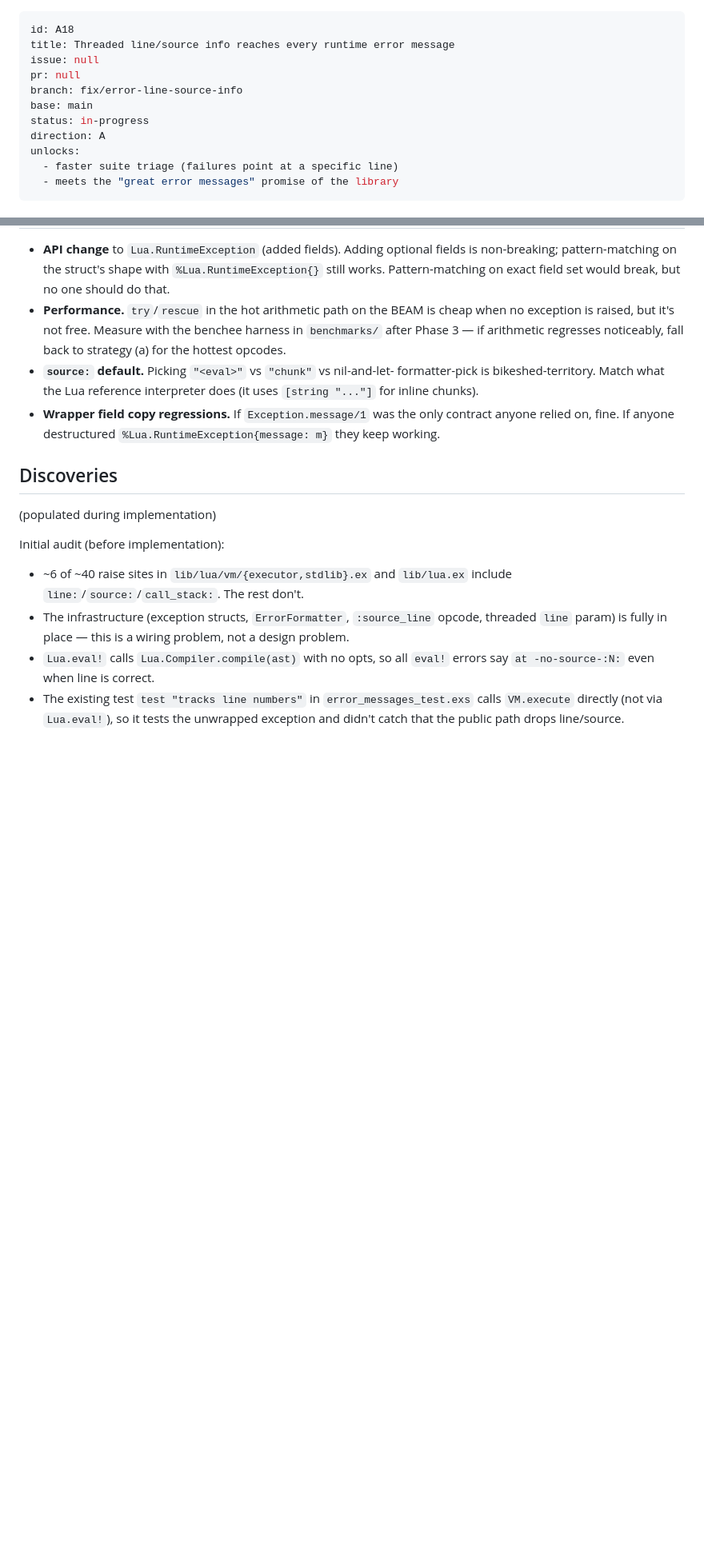
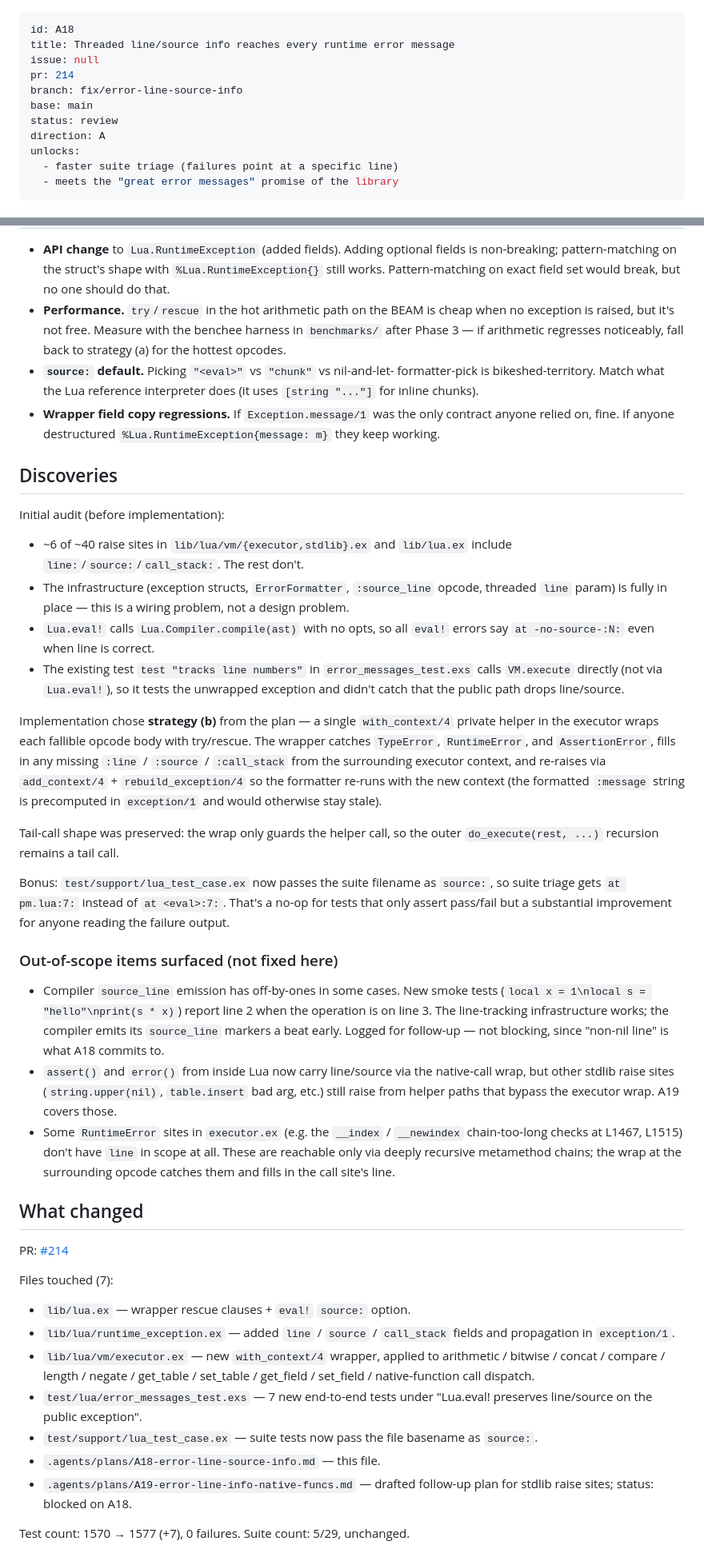
Before and after one commit to tv-labs/lua, a Markdown page: .agents/plans/A18-error-line-source-info.md, 2 parts joined by grey strips. Shown at 80% size. Rendered like a GitHub page; blank space fills up the shorter version.

Commit message:
chore(A18): mark plan as review
PR #214 opened. Plan now records discoveries, files touched, and the
out-of-scope items that surfaced during implementation (compiler
source_line off-by-one, stdlib helper raises deferred to A19).

```diff
--- a/.agents/plans/A18-error-line-source-info.md
+++ b/.agents/plans/A18-error-line-source-info.md
@@ -2,10 +2,10 @@
 id: A18
 title: Threaded line/source info reaches every runtime error message
 issue: null
-pr: null
+pr: 214
 branch: fix/error-line-source-info
 base: main
-status: in-progress
+status: review
 direction: A
 unlocks:
   - faster suite triage (failures point at a specific line)
@@ -195,8 +195,6 @@ Expected on the rescued exception struct: `e.line == 2`,
 
 ## Discoveries
 
-(populated during implementation)
-
 Initial audit (before implementation):
 
 - ~6 of ~40 raise sites in `lib/lua/vm/{executor,stdlib}.ex` and
@@ -210,3 +208,62 @@ Initial audit (before implementation):
   `error_messages_test.exs` calls `VM.execute` directly (not via
   `Lua.eval!`), so it tests the unwrapped exception and didn't catch
   that the public path drops line/source.
+
+Implementation chose **strategy (b)** from the plan — a single
+`with_context/4` private helper in the executor wraps each fallible
+opcode body with try/rescue. The wrapper catches `TypeError`,
+`RuntimeError`, and `AssertionError`, fills in any missing `:line` /
+`:source` / `:call_stack` from the surrounding executor context, and
+re-raises via `add_context/4` + `rebuild_exception/4` so the formatter
+re-runs with the new context (the formatted `:message` string is
+precomputed in `exception/1` and would otherwise stay stale).
+
+Tail-call shape was preserved: the wrap only guards the helper call,
+so the outer `do_execute(rest, ...)` recursion remains a tail call.
+
+Bonus: `test/support/lua_test_case.ex` now passes the suite filename
+as `source:`, so suite triage gets `at pm.lua:7:` instead of
+`at <eval>:7:`. That's a no-op for tests that only assert pass/fail
+but a substantial improvement for anyone reading the failure output.
+
+### Out-of-scope items surfaced (not fixed here)
+
+- Compiler `source_line` emission has off-by-ones in some cases. New
+  smoke tests (`local x = 1\nlocal s = "hello"\nprint(s * x)`) report
+  line 2 when the operation is on line 3. The line-tracking
+  infrastructure works; the compiler emits its `source_line` markers a
+  beat early. Logged for follow-up — not blocking, since "non-nil
+  line" is what A18 commits to.
+- `assert()` and `error()` from inside Lua now carry line/source via
+  the native-call wrap, but other stdlib raise sites
+  (`string.upper(nil)`, `table.insert` bad arg, etc.) still raise from
+  helper paths that bypass the executor wrap. A19 covers those.
+- Some `RuntimeError` sites in `executor.ex` (e.g. the `__index` /
+  `__newindex` chain-too-long checks at L1467, L1515) don't have
+  `line` in scope at all. These are reachable only via deeply
+  recursive metamethod chains; the wrap at the surrounding opcode
+  catches them and fills in the call site's line.
+
+## What changed
+
+PR: [#214](https://github.com/tv-labs/lua/pull/214)
+
+Files touched (7):
+
+- `lib/lua.ex` — wrapper rescue clauses + `eval!` `source:` option.
+- `lib/lua/runtime_exception.ex` — added `line` / `source` /
+  `call_stack` fields and propagation in `exception/1`.
+- `lib/lua/vm/executor.ex` — new `with_context/4` wrapper, applied
+  to arithmetic / bitwise / concat / compare / length / negate /
+  get_table / set_table / get_field / set_field / native-function
+  call dispatch.
+- `test/lua/error_messages_test.exs` — 7 new end-to-end tests under
+  "Lua.eval! preserves line/source on the public exception".
+- `test/support/lua_test_case.ex` — suite tests now pass the file
+  basename as `source:`.
+- `.agents/plans/A18-error-line-source-info.md` — this file.
+- `.agents/plans/A19-error-line-info-native-funcs.md` — drafted
+  follow-up plan for stdlib raise sites; status: blocked on A18.
+
+Test count: 1570 → 1577 (+7), 0 failures.
+Suite count: 5/29, unchanged.
```
Also changed, not shown: other parts of .agents/plans/A18-error-line-source-info.md (+15 -15 lines).
